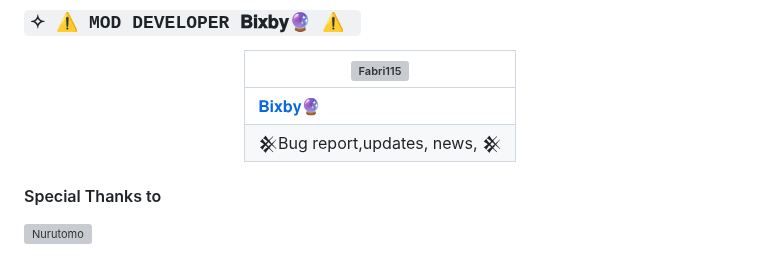
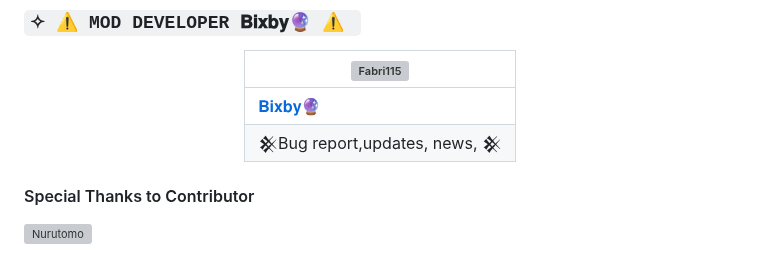
Before and after one commit to MoonContentCreator/BixbyBot-Md, a Markdown page: README.md, the part around one of its changes. GitHub-like rendering; grey boxes are pictures that could not be loaded.

```diff
--- a/README.md
+++ b/README.md
@@ -226,5 +226,5 @@ DIGITA QUESTI COMANDI:
 
   </div>
 
-  #### Special Thanks to
+  #### Special Thanks to Contributor
 [![Nurutomo](https://github.com/Fabri115.png?size=100)](https://github.com/Fabri115)
```
Also changed, not shown: other parts of README.md (+1 -4 lines).
